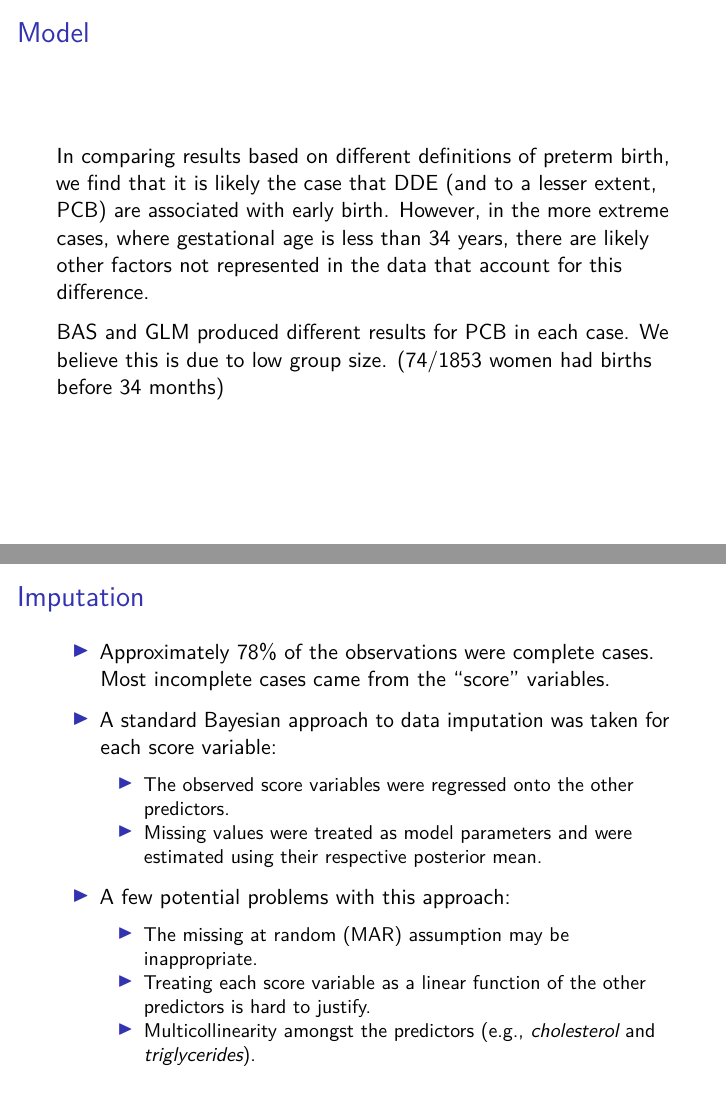
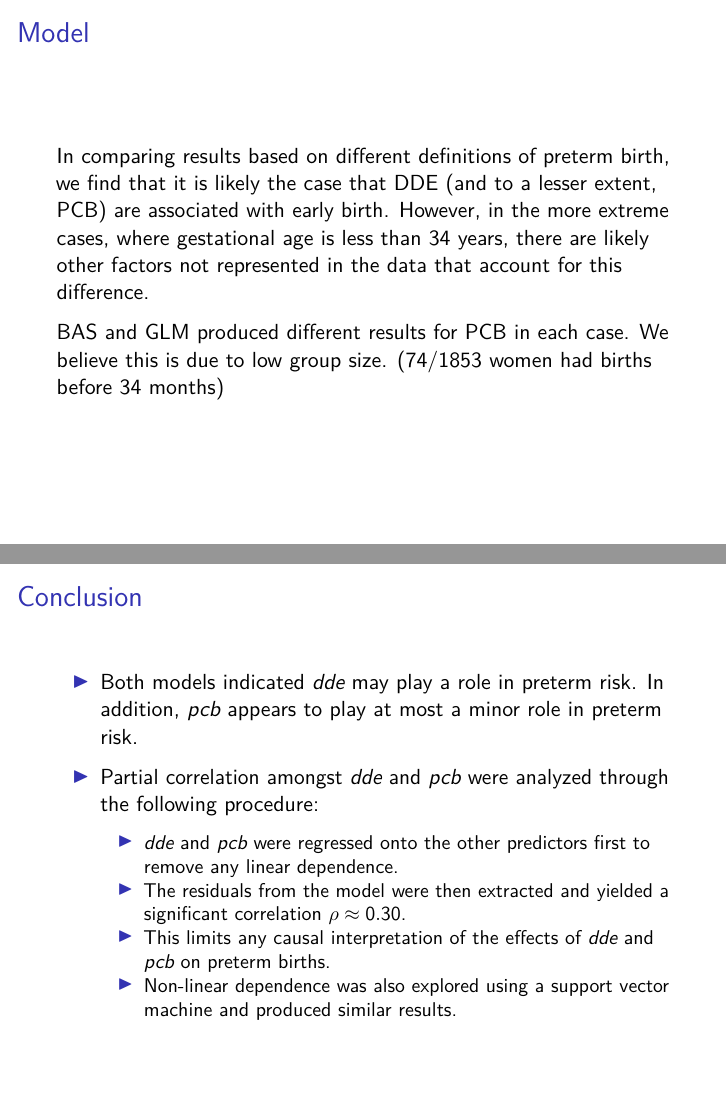
Before and after one commit to STA-723/case-study-1-team-6, an R Markdown document (presentation.Rmd): pages 9 and 10 of 12 before the commit and pages 9 and 10 of 11 after it, joined at a grey line. Rendered offline with R 4.5, knitr and Pandoc, then LaTeX, with nearby package versions; some code elsewhere in the file could not run offline.

Commit message:
removed imputation

```diff
--- a/presentation.Rmd
+++ b/presentation.Rmd
@@ -230,27 +230,15 @@ In comparing results based on different definitions of preterm birth, we find th
 
 BAS and GLM produced different results for PCB in each case. We believe this is due to low group size. (74/1853 women had births before 34 months)
 
-## Imputation
-
-- Approximately 78% of the observations were complete cases. Most incomplete cases came from the "score" variables.
-
-- A standard Bayesian approach to data imputation was taken for each score variable:
-  - The observed score variables were regressed onto the other predictors.
-  - Missing values were treated as model parameters and were estimated using their respective posterior mean.
-- A few potential problems with this approach:
-  - The missing at random (MAR) assumption may be inappropriate.
-  - Treating each score variable as a linear function of the other predictors is hard to justify.
-  - Multicollinearity amongst the predictors (e.g., _cholesterol_ and _triglycerides_).
-
 ## Conclusion
 
 - Both models indicated _dde_ may play a role in preterm risk. In addition, _pcb_ appears to play at most a minor role in preterm risk.
 
 - Partial correlation amongst _dde_ and _pcb_ were analyzed through the following procedure:
-- _dde_ and _pcb_ were regressed onto the other predictors first to remove any linear dependence.
-- The residuals from the model were then extracted and yielded a significant correlation $\rho \approx 0.30$.
-- This limits any causal interpretation of the effects of _dde_ and _pcb_ on preterm births.
-- Non-linear dependence was also explored using a support vector machine and produced similar results.
+  - _dde_ and _pcb_ were regressed onto the other predictors first to remove any linear dependence.
+  - The residuals from the model were then extracted and yielded a significant correlation $\rho \approx 0.30$.
+  - This limits any causal interpretation of the effects of _dde_ and _pcb_ on preterm births.
+  - Non-linear dependence was also explored using a support vector machine and produced similar results.
 
 ## Improvements
 
```
